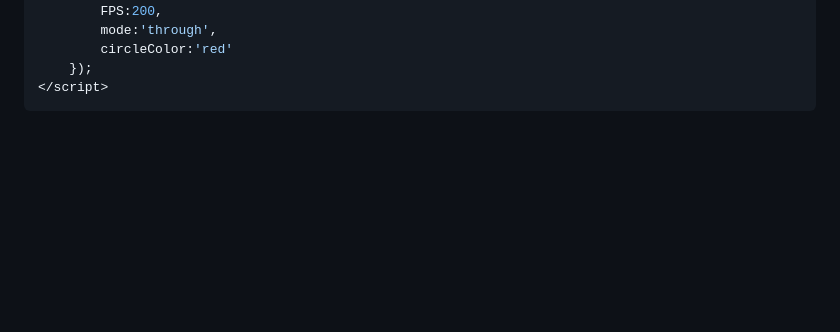
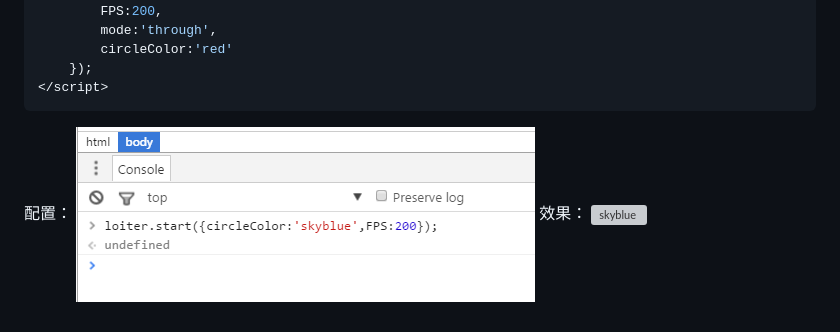
Before and after one commit to wangpengfei15975/loiter.js, a Markdown page: README.md, the part around the change printed below. Rendered like a GitHub page; pictures changed too: images/config.png (added); blank space fills up the shorter version; grey boxes are pictures that could not be loaded.

Commit message:
update gif

````diff
--- a/README.md
+++ b/README.md
@@ -38,3 +40,7 @@ js
     });
 </script>
 ```
+配置：
+![config](./images/config.png)
+效果：
+![skyblue](./images/skyblue.gif)
````
Also changed, not shown: other parts of README.md (+2 -0 lines), 2 other files.
